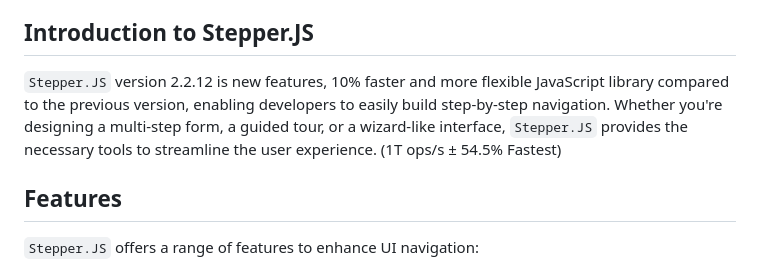
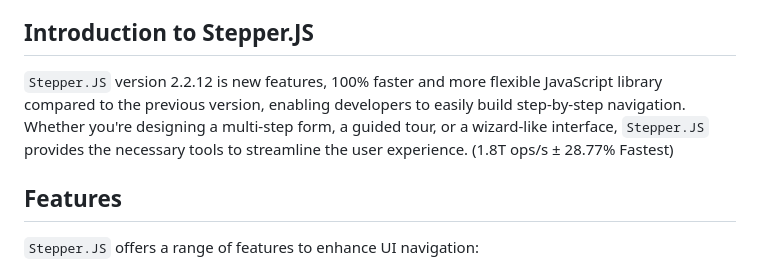
Before and after one commit to urveshgohil/stepper.js, a Markdown page: README.md, the part around the change. Rendered like a GitHub page.

```diff
--- a/README.md
+++ b/README.md
@@ -5,7 +5,7 @@ Enhances UI with intuitive step-by-step navigation with stepper vanilla JS libra
 
 ## Introduction to Stepper.JS
 
-`Stepper.JS` version 2.2.12 is new features, 10% faster and more flexible JavaScript library compared to the previous version, enabling developers to easily build step-by-step navigation. Whether you're designing a multi-step form, a guided tour, or a wizard-like interface, `Stepper.JS` provides the necessary tools to streamline the user experience. (1T ops/s ± 54.5% Fastest)
+`Stepper.JS` version 2.2.12 is new features, 100% faster and more flexible JavaScript library compared to the previous version, enabling developers to easily build step-by-step navigation. Whether you're designing a multi-step form, a guided tour, or a wizard-like interface, `Stepper.JS` provides the necessary tools to streamline the user experience. (1.8T ops/s ± 28.77% Fastest)
 
 ## Features
 
```
